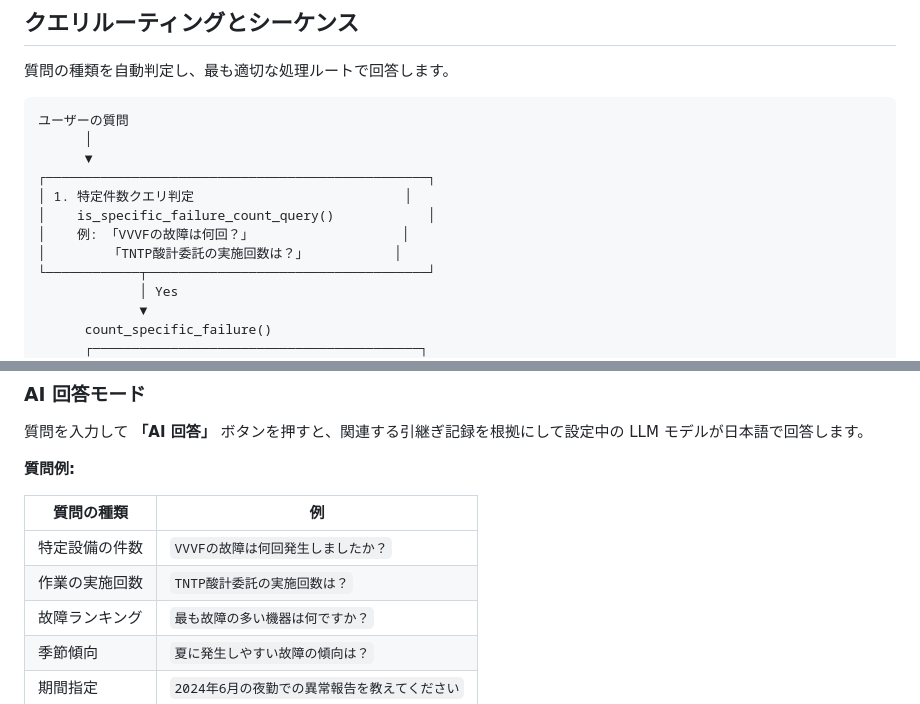
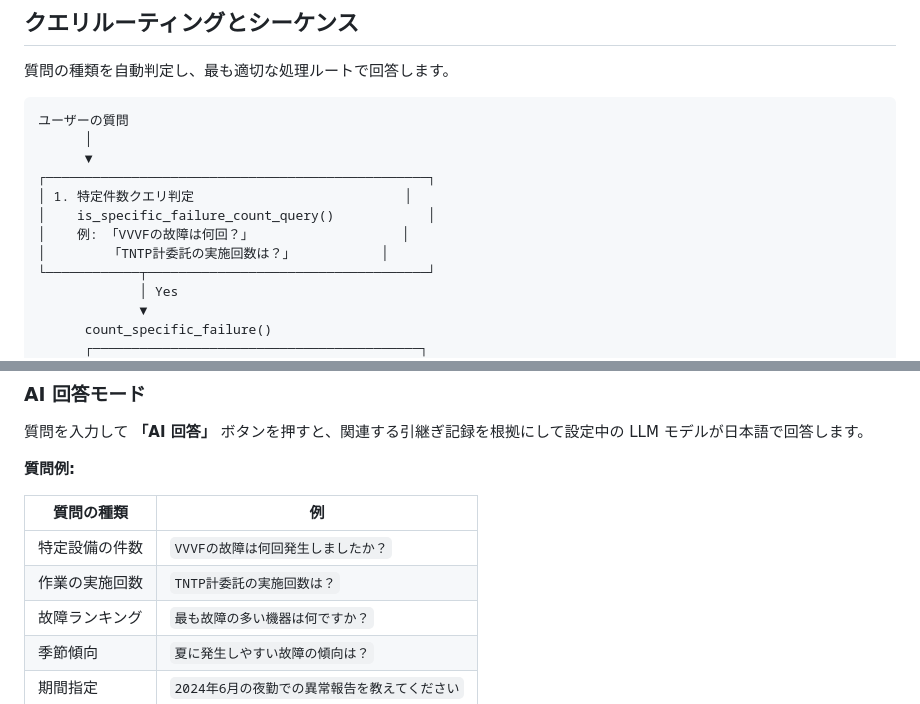
Before and after one commit to d-kawakami/handover-rag-r1, a Markdown page: README.md, 2 parts joined by grey strips. GitHub-like rendering.

```diff
--- a/README.md
+++ b/README.md
@@ -35,7 +35,7 @@
 │ 1. 特定件数クエリ判定                           │
 │    is_specific_failure_count_query()            │
 │    例: 「VVVFの故障は何回？」                   │
-│        「TNTP酸計委託の実施回数は？」           │
+│        「TNTP計委託の実施回数は？」           │
 └────────────┬────────────────────────────────────┘
              │ Yes
              ▼
@@ -270,7 +270,7 @@ http://localhost:8000
 | 質問の種類 | 例 |
 |---|---|
 | 特定設備の件数 | `VVVFの故障は何回発生しましたか？` |
-| 作業の実施回数 | `TNTP酸計委託の実施回数は？` |
+| 作業の実施回数 | `TNTP計委託の実施回数は？` |
 | 故障ランキング | `最も故障の多い機器は何ですか？` |
 | 季節傾向 | `夏に発生しやすい故障の傾向は？` |
 | 期間指定 | `2024年6月の夜勤での異常報告を教えてください` |
```
